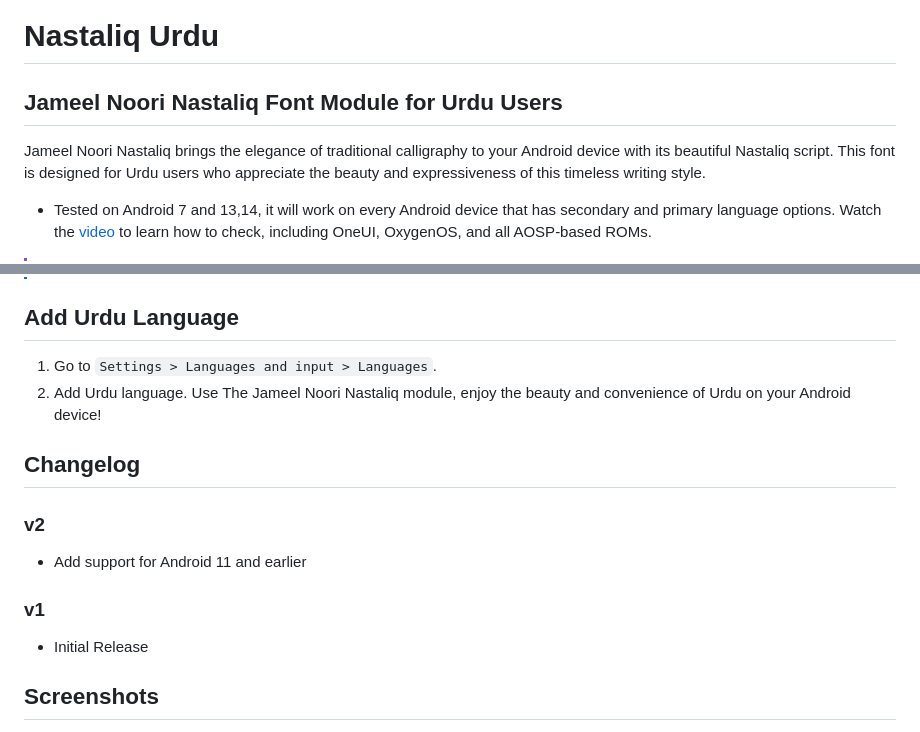
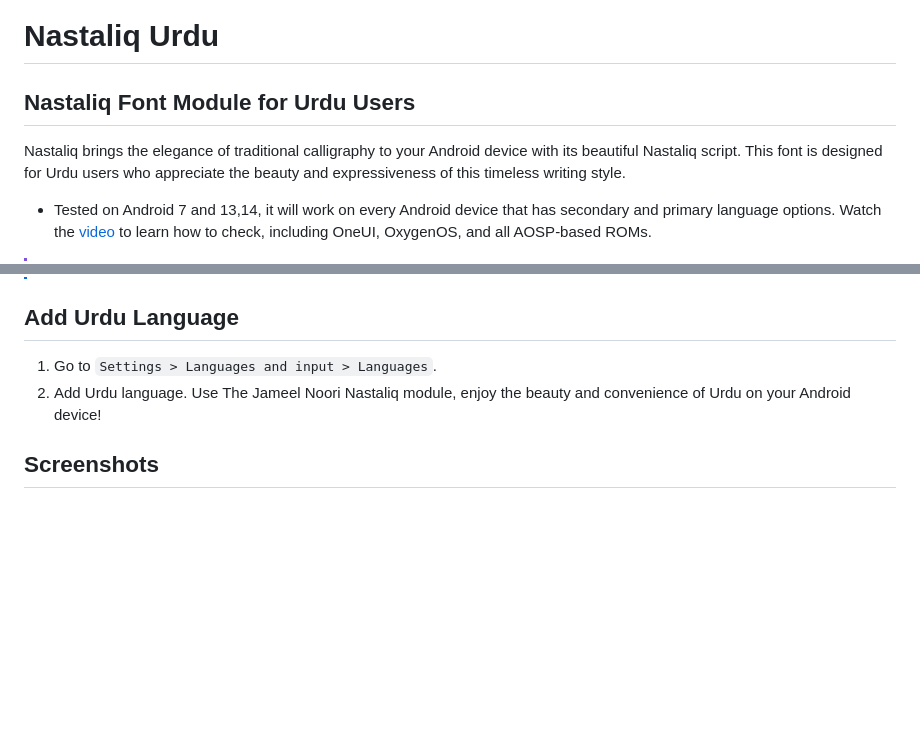
Before and after one commit to Hassan-kareem/Nastaliq-Urdu_font, a Markdown page: README.md, 2 parts joined by grey strips. Drawn GitHub-style; blank space fills up the shorter version.

```diff
--- a/README.md
+++ b/README.md
@@ -1,8 +1,8 @@
 # Nastaliq Urdu
 
-## Jameel Noori Nastaliq Font Module for Urdu Users
+## Nastaliq Font Module for Urdu Users
 
-Jameel Noori Nastaliq brings the elegance of traditional calligraphy to your Android device with its beautiful Nastaliq script. This font is designed for Urdu users who appreciate the beauty and expressiveness of this timeless writing style.
+Nastaliq brings the elegance of traditional calligraphy to your Android device with its beautiful Nastaliq script. This font is designed for Urdu users who appreciate the beauty and expressiveness of this timeless writing style.
 
 * Tested on Android 7 and 13,14, it will work on every Android device that has secondary and primary language options. Watch the [video](https://youtu.be/2xI-Kagl1yI?si=ja5x8huKUiWJnF9J&t=46) to learn how to check, including OneUI, OxygenOS, and all AOSP-based ROMs.
 
@@ -33,14 +33,6 @@ Jameel Noori Nastaliq brings the elegance of traditional calligraphy to your And
 2. Add Urdu language.
 Use The Jameel Noori Nastaliq module, enjoy the beauty and convenience of Urdu on your Android device!
 
-## Changelog
-
-### v2
-* Add support for Android 11 and earlier
-
-### v1
-* Initial Release
-
 ## Screenshots
 
 * Kasheeda Variant <br> ![Kasheeda](https://github.com/Hassan-kareem/Nastaliq-Fonts/assets/144518310/245c7e76-07dc-4d4a-80c8-e8ab4a555b3d) <!-- Describing Kasheeda Variant -->
```
